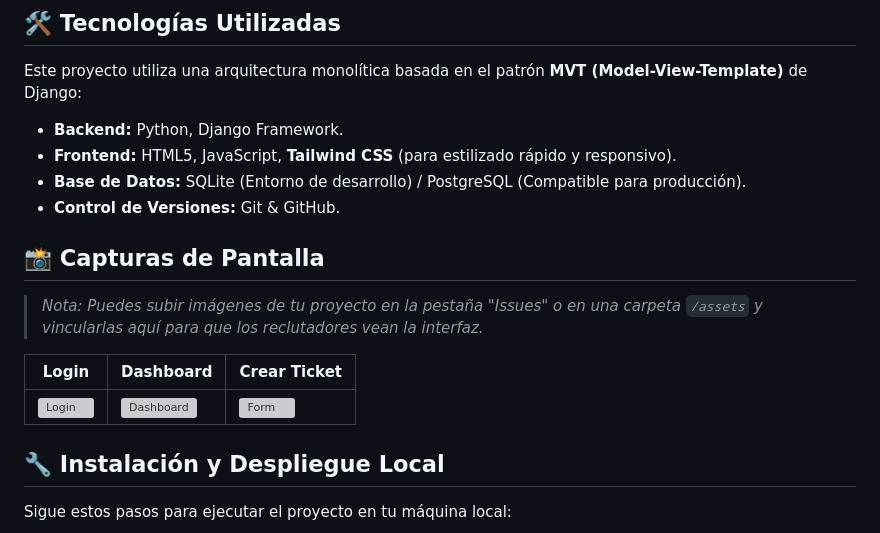
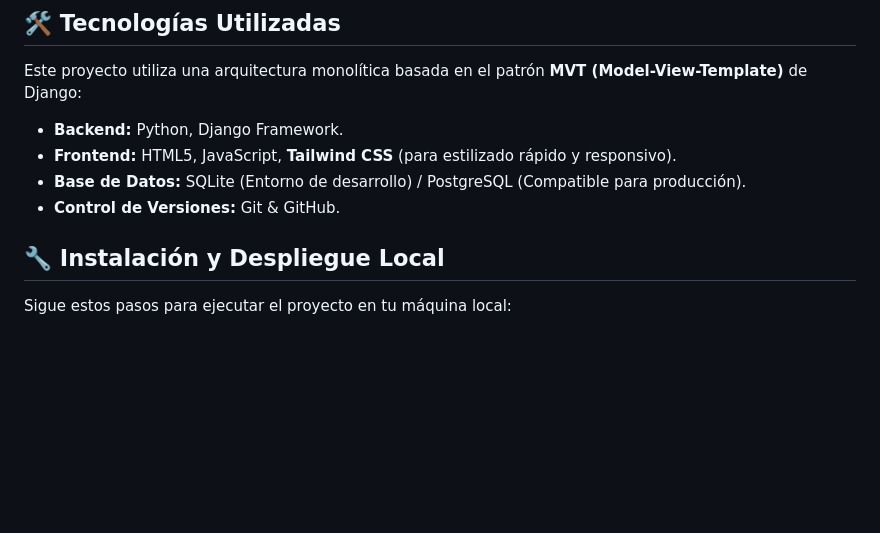
Before and after one commit to AlvaroCRAK/Sistema_de_Incidencias_y_Soporte, a Markdown page: README.md, the part around the change. Drawn GitHub-style; blank space fills up the shorter version; grey boxes are pictures that could not be loaded.

```diff
--- a/README.md
+++ b/README.md
@@ -29,14 +29,6 @@ Este proyecto utiliza una arquitectura monolítica basada en el patrón **MVT (M
 * **Frontend:** HTML5, JavaScript, **Tailwind CSS** (para estilizado rápido y responsivo).
 * **Base de Datos:** SQLite (Entorno de desarrollo) / PostgreSQL (Compatible para producción).
 * **Control de Versiones:** Git & GitHub.
-
-## 📸 Capturas de Pantalla
-
-> *Nota: Puedes subir imágenes de tu proyecto en la pestaña "Issues" o en una carpeta `/assets` y vincularlas aquí para que los reclutadores vean la interfaz.*
-
-| Login | Dashboard | Crear Ticket |
-|-------|-----------|--------------|
-| ![Login](link_a_tu_imagen_1.png) | ![Dashboard](link_a_tu_imagen_2.png) | ![Form](link_a_tu_imagen_3.png) |
 
 ## 🔧 Instalación y Despliegue Local
 
```
